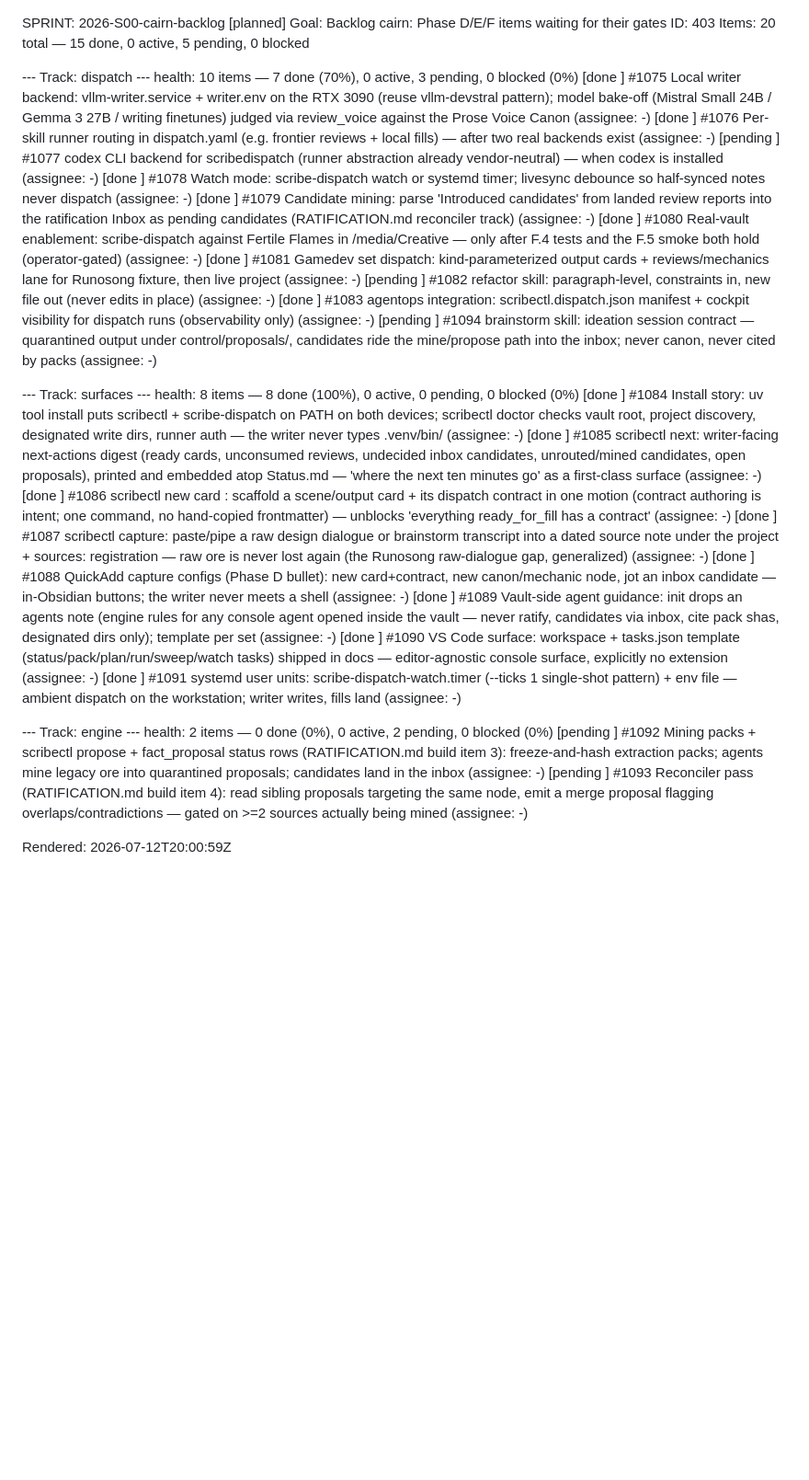
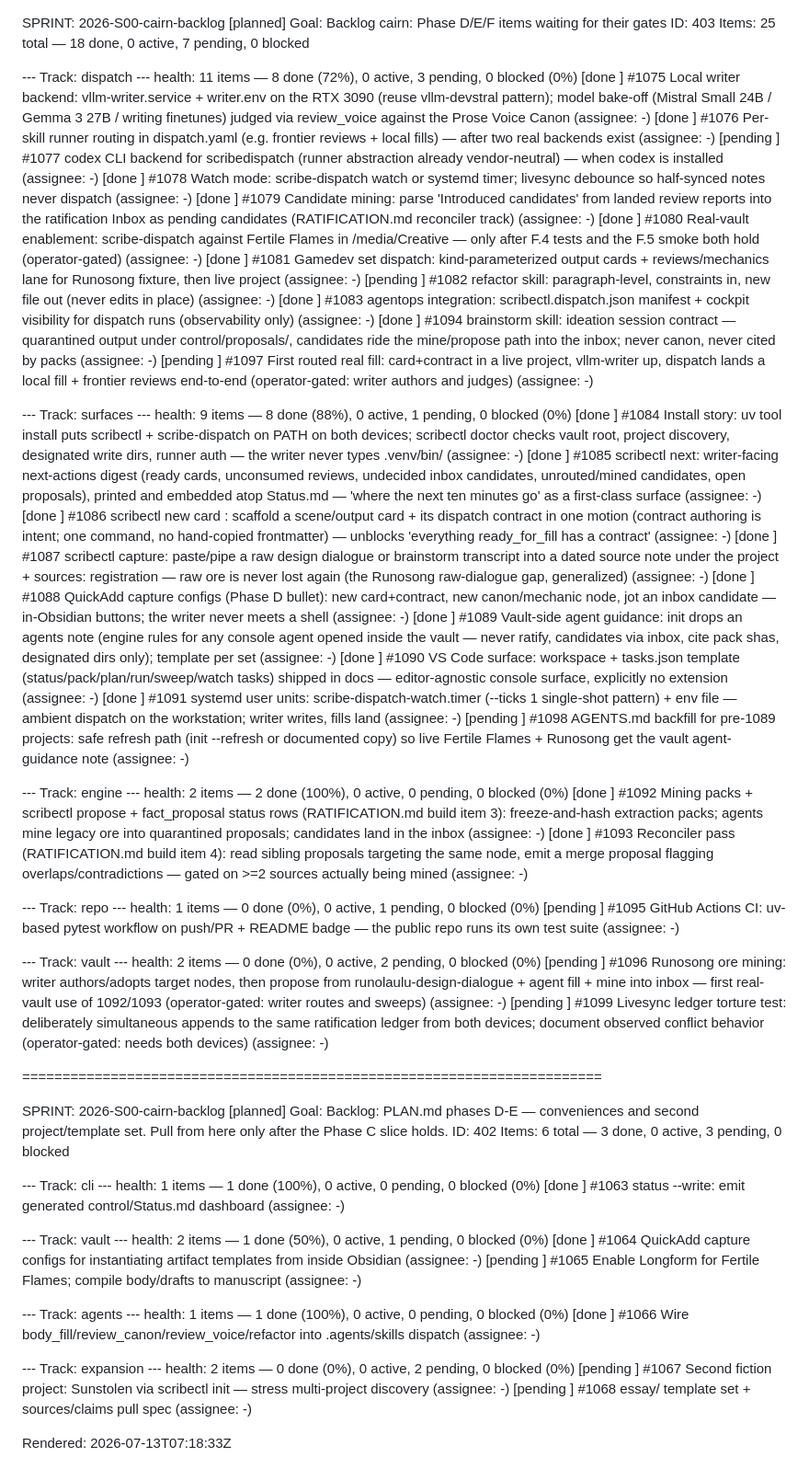
Before and after one commit to bayleafwalker/scribectl, a Markdown page: docs/sprint/backlog.md, the part around the change. Shown at 92% size. Drawn GitHub-style; blank space fills up the shorter version.

Commit message:
docs: render backlog snapshot — post-403 scope filed (1095-1099)
Backlog scoping session: sprint 403's actionable items are exhausted
(engine 2/2, surfaces 8/8; only gated 1077/1082 remain), so the next
scope is filed into the cairn:

- 1095 GitHub Actions CI (agent-runnable; repo is public)
- 1096 Runosong ore mining — first real-vault propose/mine run (operator-gated)
- 1097 first routed real fill in a live project (operator-gated)
- 1098 AGENTS.md backfill for pre-1089 live projects
- 1099 livesync simultaneous-ledger-append torture test (operator-gated)

The older 402 cairn is reconciled and now rendered here too: 1063/1064/1066
closed as superseded (shipped as status --write, item 1088, Phase F items
1071-1073); 1065/1067/1068 stay pending with fresh gate-check notes.

Co-Authored-By: Claude Fable 5 <noreply@anthropic.com>

```diff
--- a/docs/sprint/backlog.md
+++ b/docs/sprint/backlog.md
@@ -1,10 +1,10 @@
 SPRINT: 2026-S00-cairn-backlog  [planned]
 Goal:   Backlog cairn: Phase D/E/F items waiting for their gates
 ID:     403
-Items:  20 total — 15 done, 0 active, 5 pending, 0 blocked
+Items:  25 total — 18 done, 0 active, 7 pending, 0 blocked
 
 --- Track: dispatch ---
-  health: 10 items — 7 done (70%), 0 active, 3 pending, 0 blocked (0%)
+  health: 11 items — 8 done (72%), 0 active, 3 pending, 0 blocked (0%)
   [done    ] #1075  Local writer backend: vllm-writer.service + writer.env on the RTX 3090 (reuse vllm-devstral pattern); model bake-off (Mistral Small 24B / Gemma 3 27B / writing finetunes) judged via review_voice against the Prose Voice Canon  (assignee: -)
   [done    ] #1076  Per-skill runner routing in dispatch.yaml (e.g. frontier reviews + local fills) — after two real backends exist  (assignee: -)
   [pending ] #1077  codex CLI backend for scribedispatch (runner abstraction already vendor-neutral) — when codex is installed  (assignee: -)
@@ -14,10 +14,11 @@ Items:  20 total — 15 done, 0 active, 5 pending, 0 blocked
   [done    ] #1081  Gamedev set dispatch: kind-parameterized output cards + reviews/mechanics lane for Runosong fixture, then live project  (assignee: -)
   [pending ] #1082  refactor skill: paragraph-level, constraints in, new file out (never edits in place)  (assignee: -)
   [done    ] #1083  agentops integration: scribectl.dispatch.json manifest + cockpit visibility for dispatch runs (observability only)  (assignee: -)
-  [pending ] #1094  brainstorm skill: ideation session contract — quarantined output under control/proposals/, candidates ride the mine/propose path into the inbox; never canon, never cited by packs  (assignee: -)
+  [done    ] #1094  brainstorm skill: ideation session contract — quarantined output under control/proposals/, candidates ride the mine/propose path into the inbox; never canon, never cited by packs  (assignee: -)
+  [pending ] #1097  First routed real fill: card+contract in a live project, vllm-writer up, dispatch lands a local fill + frontier reviews end-to-end (operator-gated: writer authors and judges)  (assignee: -)
 
 --- Track: surfaces ---
-  health: 8 items — 8 done (100%), 0 active, 0 pending, 0 blocked (0%)
+  health: 9 items — 8 done (88%), 0 active, 1 pending, 0 blocked (0%)
   [done    ] #1084  Install story: uv tool install puts scribectl + scribe-dispatch on PATH on both devices; scribectl doctor checks vault root, project discovery, designated write dirs, runner auth — the writer never types .venv/bin/  (assignee: -)
   [done    ] #1085  scribectl next: writer-facing next-actions digest (ready cards, unconsumed reviews, undecided inbox candidates, unrouted/mined candidates, open proposals), printed and embedded atop Status.md — 'where the next ten minutes go' as a first-class surface  (assignee: -)
   [done    ] #1086  scribectl new card <name>: scaffold a scene/output card + its dispatch contract in one motion (contract authoring is intent; one command, no hand-copied frontmatter) — unblocks 'everything ready_for_fill has a contract'  (assignee: -)
@@ -26,10 +27,45 @@ Items:  20 total — 15 done, 0 active, 5 pending, 0 blocked
   [done    ] #1089  Vault-side agent guidance: init drops an agents note (engine rules for any console agent opened inside the vault — never ratify, candidates via inbox, cite pack shas, designated dirs only); template per set  (assignee: -)
   [done    ] #1090  VS Code surface: workspace + tasks.json template (status/pack/plan/run/sweep/watch tasks) shipped in docs — editor-agnostic console surface, explicitly no extension  (assignee: -)
   [done    ] #1091  systemd user units: scribe-dispatch-watch.timer (--ticks 1 single-shot pattern) + env file — ambient dispatch on the workstation; writer writes, fills land  (assignee: -)
+  [pending ] #1098  AGENTS.md backfill for pre-1089 projects: safe refresh path (init --refresh or documented copy) so live Fertile Flames + Runosong get the vault agent-guidance note  (assignee: -)
 
 --- Track: engine ---
+  health: 2 items — 2 done (100%), 0 active, 0 pending, 0 blocked (0%)
+  [done    ] #1092  Mining packs + scribectl propose + fact_proposal status rows (RATIFICATION.md build item 3): freeze-and-hash extraction packs; agents mine legacy ore into quarantined proposals; candidates land in the inbox  (assignee: -)
+  [done    ] #1093  Reconciler pass (RATIFICATION.md build item 4): read sibling proposals targeting the same node, emit a merge proposal flagging overlaps/contradictions — gated on >=2 sources actually being mined  (assignee: -)
+
+--- Track: repo ---
+  health: 1 items — 0 done (0%), 0 active, 1 pending, 0 blocked (0%)
+  [pending ] #1095  GitHub Actions CI: uv-based pytest workflow on push/PR + README badge — the public repo runs its own test suite  (assignee: -)
+
+--- Track: vault ---
   health: 2 items — 0 done (0%), 0 active, 2 pending, 0 blocked (0%)
-  [pending ] #1092  Mining packs + scribectl propose + fact_proposal status rows (RATIFICATION.md build item 3): freeze-and-hash extraction packs; agents mine legacy ore into quarantined proposals; candidates land in the inbox  (assignee: -)
-  [pending ] #1093  Reconciler pass (RATIFICATION.md build item 4): read sibling proposals targeting the same node, emit a merge proposal flagging overlaps/contradictions — gated on >=2 sources actually being mined  (assignee: -)
+  [pending ] #1096  Runosong ore mining: writer authors/adopts target nodes, then propose from runolaulu-design-dialogue + agent fill + mine into inbox — first real-vault use of 1092/1093 (operator-gated: writer routes and sweeps)  (assignee: -)
+  [pending ] #1099  Livesync ledger torture test: deliberately simultaneous appends to the same ratification ledger from both devices; document observed conflict behavior (operator-gated: needs both devices)  (assignee: -)
 
-Rendered: 2026-07-12T20:00:59Z
+========================================================================
+
+SPRINT: 2026-S00-cairn-backlog  [planned]
+Goal:   Backlog: PLAN.md phases D-E — conveniences and second project/template set. Pull from here only after the Phase C slice holds.
+ID:     402
+Items:  6 total — 3 done, 0 active, 3 pending, 0 blocked
+
+--- Track: cli ---
+  health: 1 items — 1 done (100%), 0 active, 0 pending, 0 blocked (0%)
+  [done    ] #1063  status --write: emit generated control/Status.md dashboard  (assignee: -)
+
+--- Track: vault ---
+  health: 2 items — 1 done (50%), 0 active, 1 pending, 0 blocked (0%)
+  [done    ] #1064  QuickAdd capture configs for instantiating artifact templates from inside Obsidian  (assignee: -)
+  [pending ] #1065  Enable Longform for Fertile Flames; compile body/drafts to manuscript  (assignee: -)
+
+--- Track: agents ---
+  health: 1 items — 1 done (100%), 0 active, 0 pending, 0 blocked (0%)
+  [done    ] #1066  Wire body_fill/review_canon/review_voice/refactor into .agents/skills dispatch  (assignee: -)
+
+--- Track: expansion ---
+  health: 2 items — 0 done (0%), 0 active, 2 pending, 0 blocked (0%)
+  [pending ] #1067  Second fiction project: Sunstolen via scribectl init — stress multi-project discovery  (assignee: -)
+  [pending ] #1068  essay/ template set + sources/claims pull spec  (assignee: -)
+
+Rendered: 2026-07-13T07:18:33Z
```
